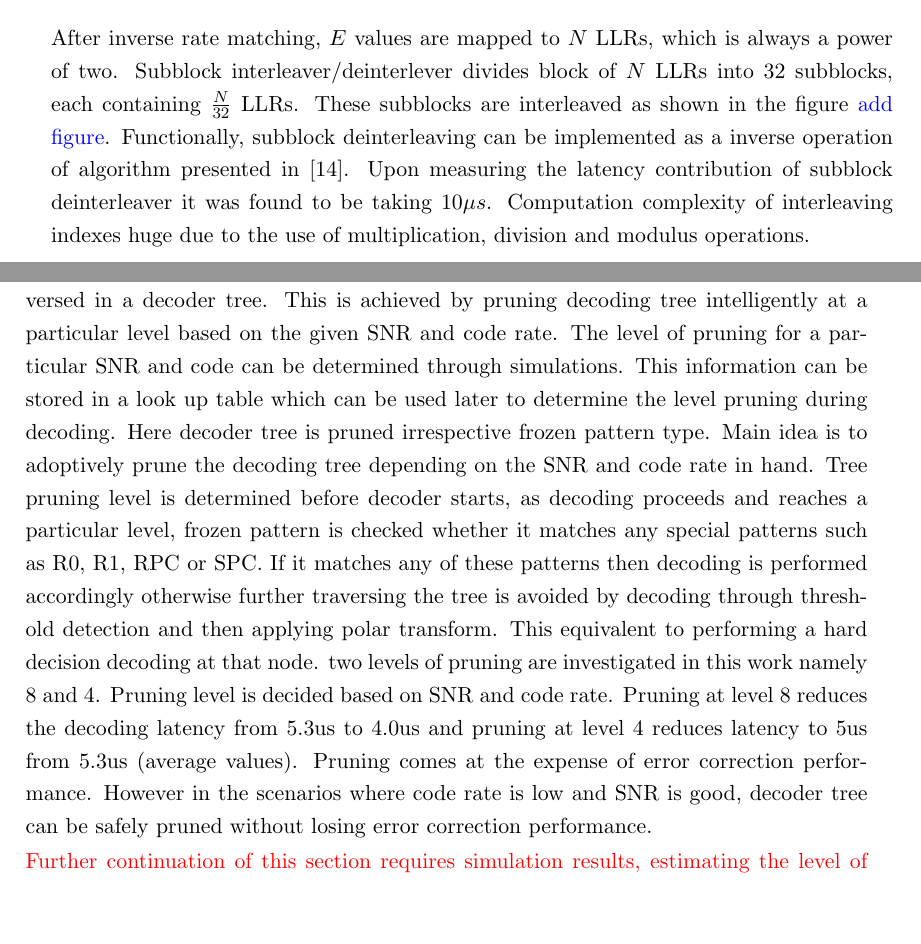
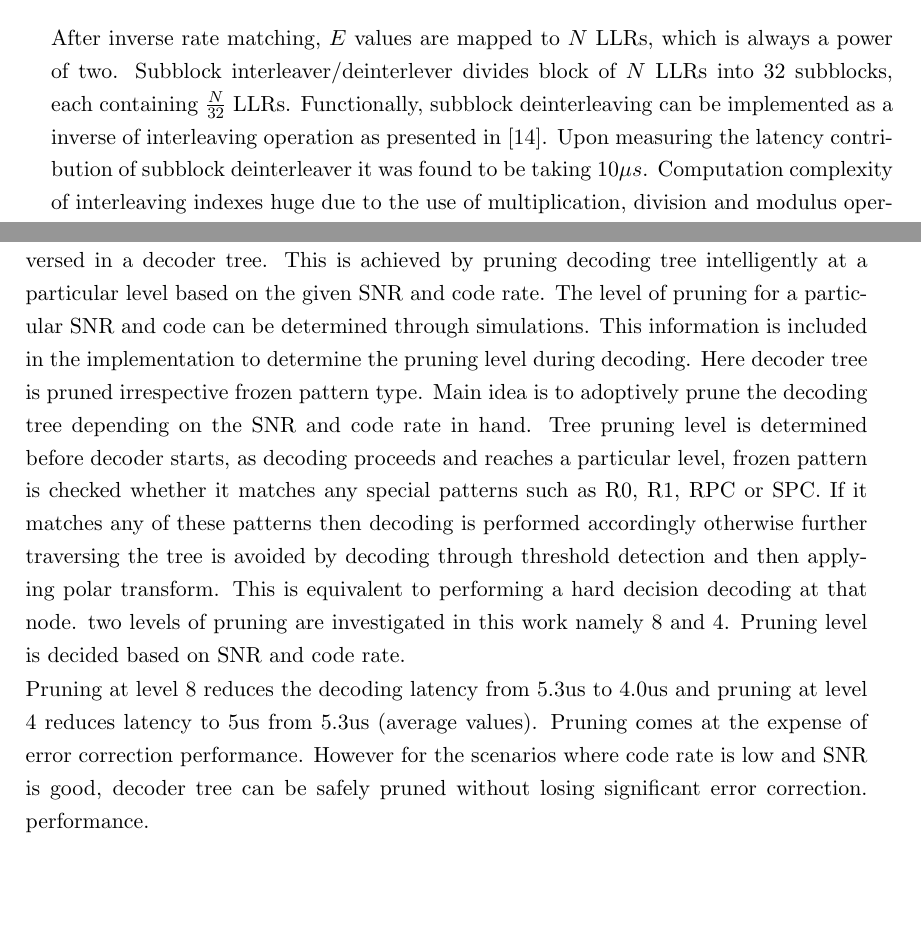
Before and after one commit to yadhu1961/thesis_5GPolorCodes, a LaTeX thesis (thesis.tex, which reads DecodingChain.tex): two parts of pages 48 and 57 of 67, joined at a grey line, cut so that both start at the same text. Compiled offline with pdfLaTeX; a missing bibliography style is replaced by a similar one.

Commit message:
updated decoding chain

```diff
--- a/DecodingChain.tex
+++ b/DecodingChain.tex
@@ -35,7 +35,7 @@ Inverse rate matching step maps the $E$ LLR values to mother code block size $ N
 %Software optimization in inverse rate matching is performed by Empirically it is observed that shi  type of rate matching is selected based on code rate.
 %
 \section{Sub-block de-interleaver}
-After inverse rate matching, $E$ values are mapped to $N$ LLRs, which is always a power of two. Subblock interleaver/deinterlever divides block of $N$ LLRs into $32$ subblocks, each containing $\frac{N}{32}$ LLRs. These subblocks are interleaved as shown in the figure \NOTE{add figure}. Functionally, subblock deinterleaving can be implemented as a inverse operation of algorithm presented in \cite{3gpp.38.212}. Upon measuring the latency contribution of subblock deinterleaver it was found to be taking $10 \mu s$. Computation complexity of interleaving indexes huge due to the use of multiplication, division and modulus operations. \newline
+After inverse rate matching, $E$ values are mapped to $N$ LLRs, which is always a power of two. Subblock interleaver/deinterlever divides block of $N$ LLRs into $32$ subblocks, each containing $\frac{N}{32}$ LLRs. Functionally, subblock deinterleaving can be implemented as a inverse of interleaving operation as presented in \cite{3gpp.38.212}. Upon measuring the latency contribution of subblock deinterleaver it was found to be taking $10 \mu s$. Computation complexity of interleaving indexes huge due to the use of multiplication, division and modulus operations. \newline
 
 \begin{figure}[]
 	\centering
@@ -275,10 +275,11 @@ Recursive formulation decoders makes it easy to implement in addition to allowin
 Performance bottle necks in the modern processors lies in main memory access. To overcome this problem most of modern processors contain smaller fast memory called cache close to the processor. Addition of caches reduces the number of accesses to main memory. However due to the limited cache size it might happen that the requested data not being present in cache, which results in an event called cache-miss. Copied data from main memory to cache has a huge overhead. Cache miss overhead can be reduced by dealing with less memory allocation, in other words reusing the memory as much as possible. Some of the modern processors provide special non blocking instructions which allow cache line prefetching. If the memory access required is known, prefetching instruction can be issued well in advance by software before accessing memory. These instructions if used efficiently, can hide the memory access latency. In this work, decoder implementation is optimized for AMD EPYC platform, which provides cache prefetching instructions through $ \mathtt{3dnow} $ extensions. Due to regular memory access in polar decoder, prefetching instructions are used whenever possible to hide memory access latency.
 
 \subsection{Decoder tree pruning}
-Decoding latency can be further reduced by minimizing the number of nodes to be traversed in a decoder tree. This is achieved by pruning decoding tree intelligently at a particular level based on the given SNR and code rate. The level of pruning for a particular SNR and code can be determined through simulations. This information can be stored in a look up table which can be used later to determine the level pruning during decoding. Here decoder tree is pruned irrespective frozen pattern type. Main idea is to adoptively prune the decoding tree depending on the SNR and code rate in hand. Tree pruning level is determined before decoder starts, as decoding proceeds and reaches a particular level, frozen pattern is checked whether it matches any special patterns such as R0, R1, RPC or SPC. If it matches any of these patterns then decoding is performed accordingly otherwise further traversing the tree is avoided by decoding through threshold detection and then applying polar transform. This equivalent to performing a hard decision decoding at that node. two levels of pruning are investigated in this work namely 8 and 4. Pruning level is decided based on SNR and code rate.
-Pruning at level 8 reduces the decoding latency from 5.3us to 4.0us and pruning at level 4 reduces latency to 5us from 5.3us (average values). Pruning comes at the expense of error correction performance. However in the scenarios where code rate is low and SNR is good, decoder tree can be safely pruned without losing error correction performance.
+Decoding latency can be further reduced by minimizing the number of nodes to be traversed in a decoder tree. This is achieved by pruning decoding tree intelligently at a particular level based on the given SNR and code rate. The level of pruning for a particular SNR and code can be determined through simulations. This information is included in the implementation to determine the pruning level during decoding. Here decoder tree is pruned irrespective frozen pattern type. Main idea is to adoptively prune the decoding tree depending on the SNR and code rate in hand. Tree pruning level is determined before decoder starts, as decoding proceeds and reaches a particular level, frozen pattern is checked whether it matches any special patterns such as R0, R1, RPC or SPC. If it matches any of these patterns then decoding is performed accordingly otherwise further traversing the tree is avoided by decoding through threshold detection and then applying polar transform. This is equivalent to performing a hard decision decoding at that node. two levels of pruning are investigated in this work namely 8 and 4. Pruning level is decided based on SNR and code rate.
 
-\TODO{Further continuation of this section requires simulation results, estimating the level of pruning depending on SNR and code rate}
+Pruning at level 8 reduces the decoding latency from 5.3us to 4.0us and pruning at level 4 reduces latency to 5us from 5.3us (average values). Pruning comes at the expense of error correction performance. However for the scenarios where code rate is low and SNR is good, decoder tree can be safely pruned without losing significant error correction. performance.
+
+%\TODO{Further continuation of this section requires simulation results, estimating the level of pruning depending on SNR and code rate}
 
 \begin{figure}[]
 	\centering
```
Also changed, not shown: figures/rateCurves4.eps (added), figures/rateCurves5.eps (added), DecodingChain.tex (18 more changed lines), 2 other files.
